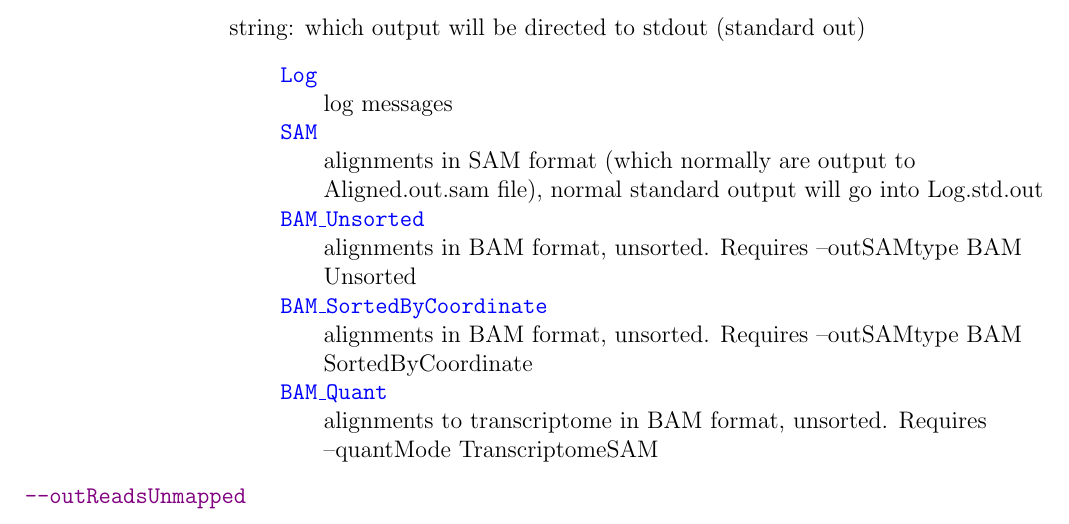
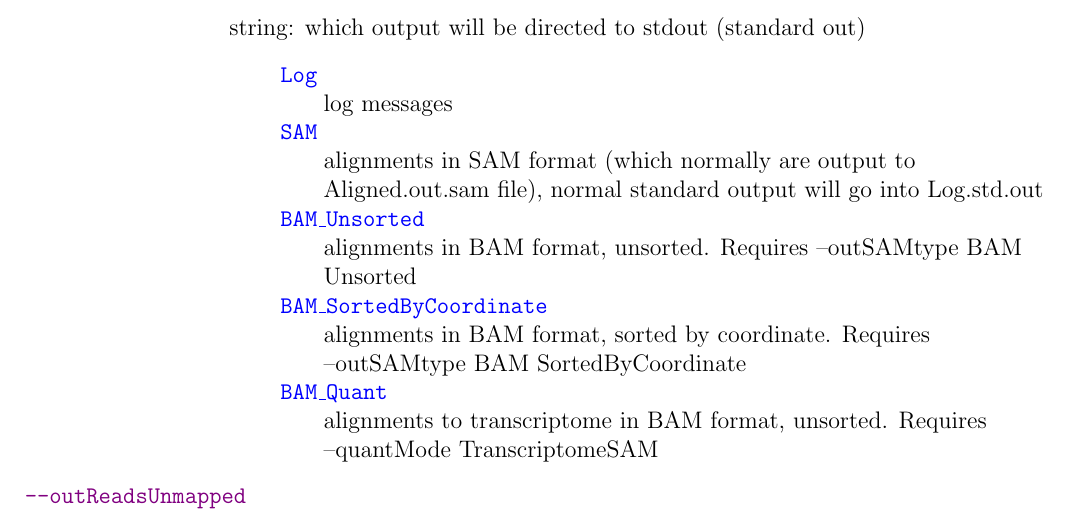
Before and after one commit to alexdobin/STAR, a LaTeX document (extras/doc-latex/STARmanual.tex, which reads extras/doc-latex/parametersDefault.tex): part of page 33 of 61, cut so that both start at the same text. Compiled offline with pdfLaTeX.

Commit message:
Fix minor error (copy & paste)

```diff
--- a/extras/doc-latex/parametersDefault.tex
+++ b/extras/doc-latex/parametersDefault.tex
@@ -272,7 +272,7 @@
   \optOpt{Log}   \optOptLine{log messages}
   \optOpt{SAM}   \optOptLine{alignments in SAM format (which normally are output to Aligned.out.sam file), normal standard output will go into Log.std.out}
   \optOpt{BAM{\textunderscore}Unsorted}   \optOptLine{alignments in BAM format, unsorted. Requires --outSAMtype BAM Unsorted}
-  \optOpt{BAM{\textunderscore}SortedByCoordinate}   \optOptLine{alignments in BAM format, unsorted. Requires --outSAMtype BAM SortedByCoordinate}
+  \optOpt{BAM{\textunderscore}SortedByCoordinate}   \optOptLine{alignments in BAM format, sorted by coordinate. Requires --outSAMtype BAM SortedByCoordinate}
   \optOpt{BAM{\textunderscore}Quant}   \optOptLine{alignments to transcriptome in BAM format, unsorted. Requires --quantMode TranscriptomeSAM}
 \end{optOptTable}
 \optName{outReadsUnmapped}
```
